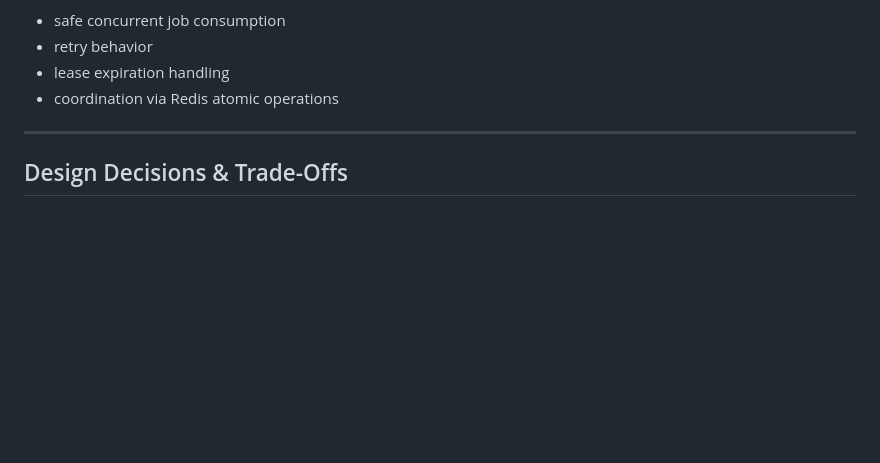
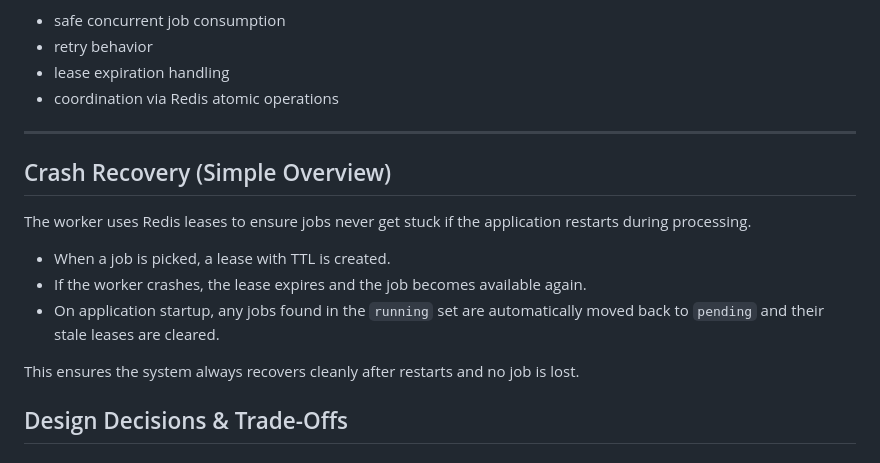
Before and after one commit to KRISHNAVIB/distributed-task-queue, a Markdown page: ReadMe.md, the part around the change. Rendered like a GitHub page; blank space fills up the shorter version.

```diff
--- a/ReadMe.md
+++ b/ReadMe.md
@@ -142,6 +142,19 @@ This model keeps the implementation simple but still demonstrates:
 
 ---
 
+## Crash Recovery (Simple Overview)
+
+The worker uses Redis leases to ensure jobs never get stuck if the
+application restarts during processing.
+
+- When a job is picked, a lease with TTL is created.
+- If the worker crashes, the lease expires and the job becomes available again.
+- On application startup, any jobs found in the `running` set are automatically
+  moved back to `pending` and their stale leases are cleared.
+
+This ensures the system always recovers cleanly after restarts and no job is lost.
+
+
 ## Design Decisions & Trade-Offs
 
 ### 1. Thread-Based Workers Instead of Separate Services
```
